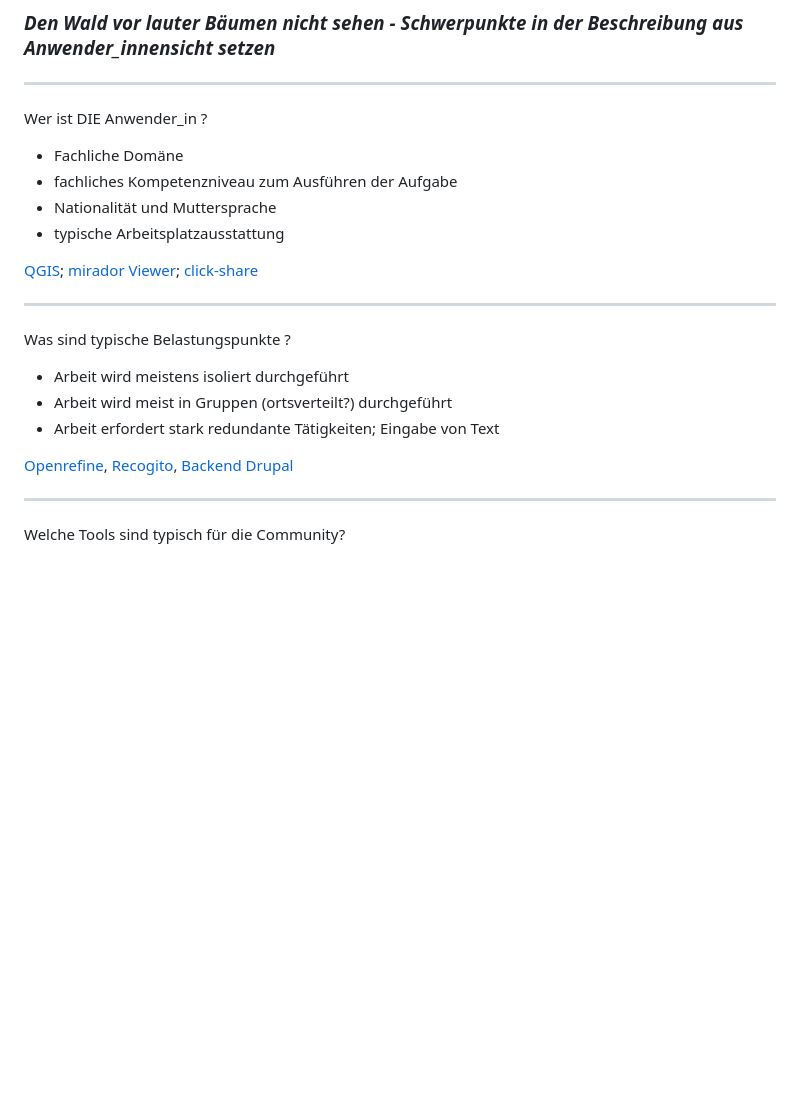
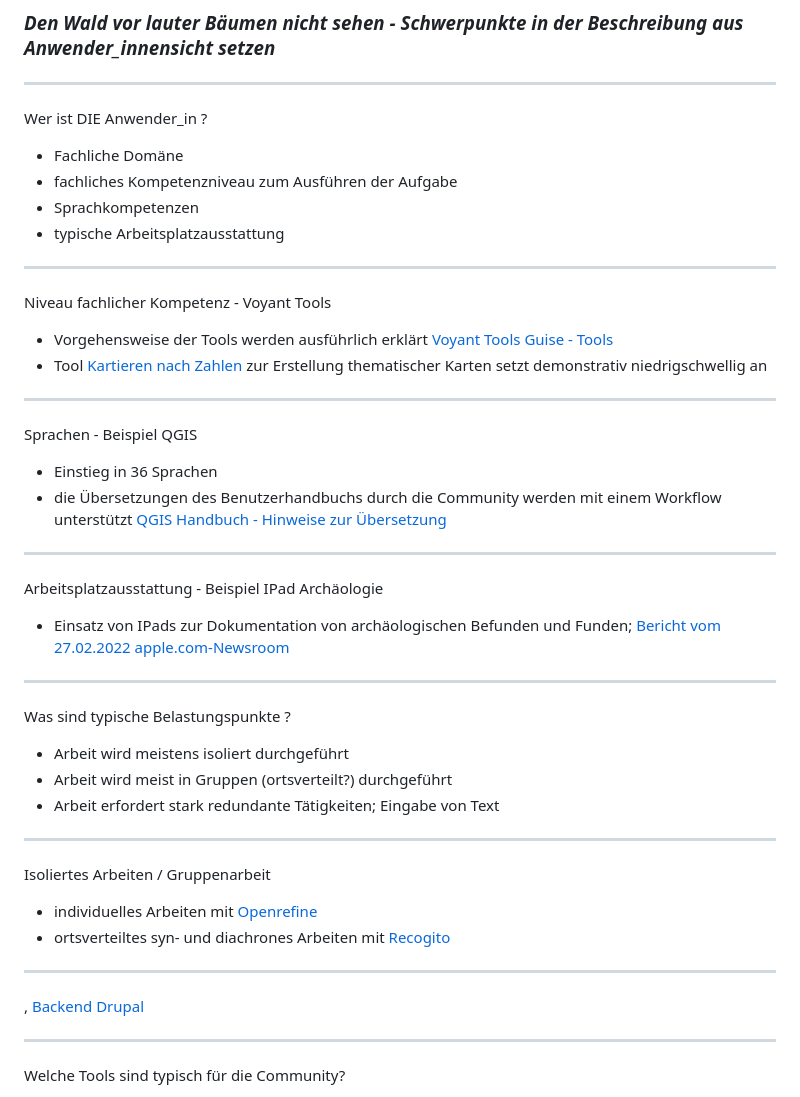
Before and after one commit to archaeoklammt/DHd2023_Workshop_13, a Markdown page: slides.md, the part around the change. Drawn GitHub-style; blank space fills up the shorter version.

Commit message:
add content Vormittag

```diff
--- a/slides.md
+++ b/slides.md
@@ -186,10 +186,28 @@ Wer ist DIE Anwender\_in ?
 
 * Fachliche Domäne
 * fachliches Kompetenzniveau zum Ausführen der Aufgabe
-* Nationalität und Muttersprache
+* Sprachkompetenzen
 * typische Arbeitsplatzausstattung
 
-[QGIS](); [mirador Viewer](); [click-share]()
+----
+
+Niveau fachlicher Kompetenz - Voyant Tools
+
+* Vorgehensweise der Tools werden ausführlich erklärt [Voyant Tools Guise - Tools](https://voyant-tools.org/docs/#!/guide/tools)
+* Tool [Kartieren nach Zahlen](https://digilab-hait.de/colormap/page/seiten/welt/countryborders.html) zur Erstellung thematischer Karten setzt demonstrativ niedrigschwellig an
+
+----
+
+Sprachen - Beispiel QGIS
+
+* Einstieg in 36 Sprachen
+* die Übersetzungen des Benutzerhandbuchs durch die Community werden mit einem Workflow  unterstützt [QGIS Handbuch - Hinweise zur Übersetzung](https://docs.qgis.org/3.22/de/docs/documentation_guidelines/do_translations.html#translate-a-file)
+
+----
+
+Arbeitsplatzausstattung - Beispiel IPad Archäologie
+
+* Einsatz von IPads zur Dokumentation von archäologischen Befunden und Funden; [Bericht vom 27.02.2022 apple.com-Newsroom](https://www.apple.com/newsroom/2022/09/ipad-pro-is-revolutionizing-how-archaeologists-preserve-the-history-of-pompeii/)
 
 ----
 
@@ -199,7 +217,15 @@ Was sind typische Belastungspunkte ?
 * Arbeit wird meist in Gruppen (ortsverteilt?) durchgeführt
 * Arbeit erfordert stark redundante Tätigkeiten; Eingabe von Text
 
-[Openrefine](https://openrefine.org), [Recogito](https://recogito.pelagios.org), [Backend Drupal]()
+----
+
+Isoliertes Arbeiten / Gruppenarbeit
+
+* individuelles Arbeiten mit [Openrefine](https://openrefine.org)
+* ortsverteiltes syn- und diachrones Arbeiten mit [Recogito](https://recogito.pelagios.org)
+
+---
+, [Backend Drupal]()
 
 ----
 
```
